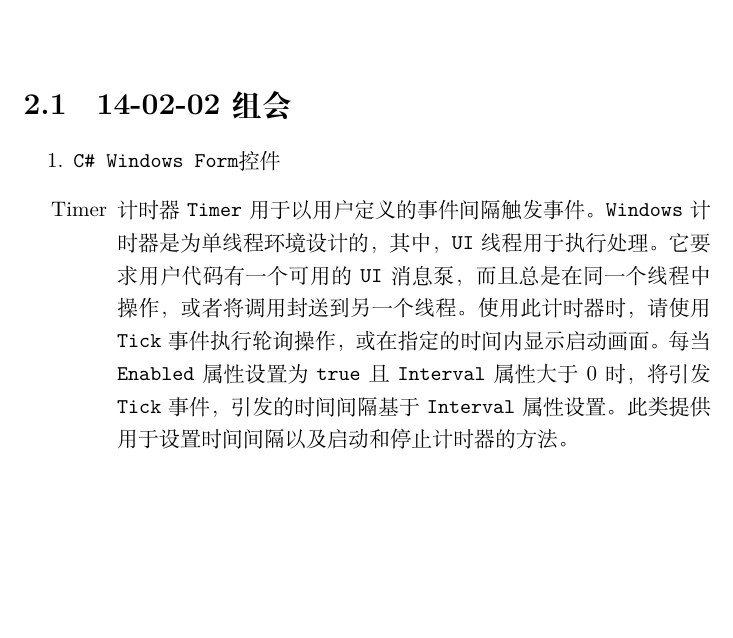
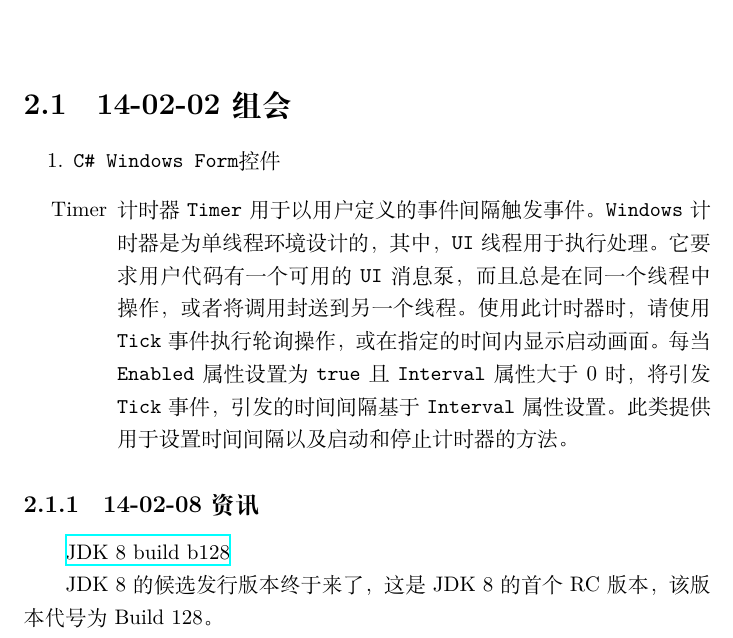
Before and after one commit to Rholais/debug-note, a LaTeX document (ISTC/140523Report/template_Report.tex): part of page 14 of 14, cut so that both start at the same text, the shorter picture padded with empty space. Compiled offline with XeLaTeX.

Commit message:
Add JDK 8 RC Info
JDK 8 build b128

```diff
--- a/ISTC/140523Report/template_Report.tex
+++ b/ISTC/140523Report/template_Report.tex
@@ -249,4 +249,8 @@ numberstyle=\footnotesize
 			此类提供用于设置时间间隔以及启动和停止计时器的方法。
 		\end{itemize}
 \end{enumerate}
+	\subsection{14-02-08 资讯}
+		\href{http://www.java.net/download/jdk8/archive/b128/binaries/jdk-8-fcs-bin-b128-windows-x64-01_feb_2014.exe}{JDK 8 build b128}
+
+		JDK 8 的候选发行版本终于来了，这是JDK 8 的首个RC 版本，该版本代号为Build 128。
 \end{document}
```
Also changed, not shown: ISTC/140523Report/template_Report.pdf, 1 other file.
